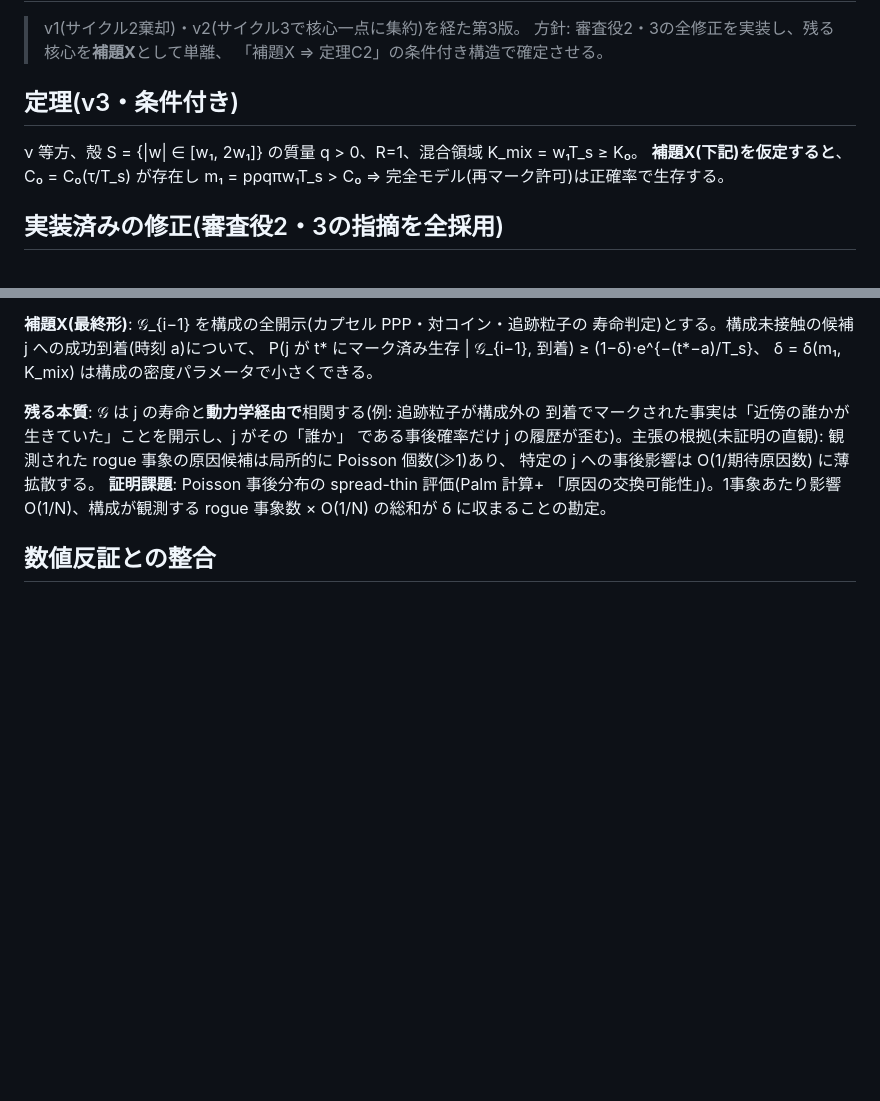
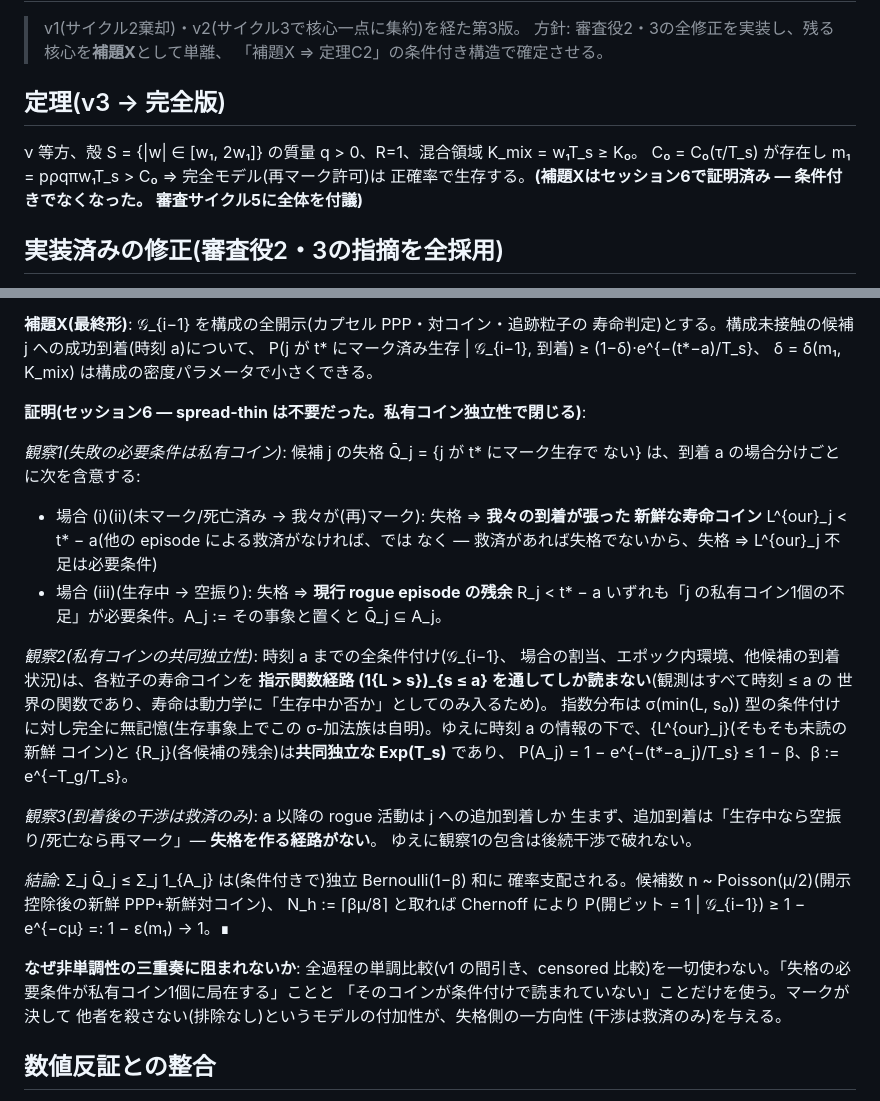
Before and after one commit to yukie-lab/wake-ballistic-contact, a Markdown page: docs/phase-r/c2-proof-v3.md, 2 parts joined by grey strips. Drawn GitHub-style; blank space fills up the shorter version.

Commit message:
phase-r: session 6 — LEMMA X PROVEN (private-coin independence + rescue-only interference)
失格の必要条件が私有コイン1個に局在 (観察1)、指示関数経路のみの条件付けで
共同独立 Exp (観察2)、到着後干渉は救済のみ (観察3) → 独立 Bernoulli 支配+Chernoff。
非単調性の三重奏は全過程比較の回避により無効化。C2 が条件付きでなくなる。

Co-Authored-By: Claude Fable 5 <noreply@anthropic.com>

```diff
--- a/docs/phase-r/c2-proof-v3.md
+++ b/docs/phase-r/c2-proof-v3.md
@@ -4,11 +4,12 @@
 > 方針: 審査役2・3の全修正を実装し、残る核心を**補題X**として単離、
 > 「補題X ⇒ 定理C2」の条件付き構造で確定させる。
 
-## 定理(v3・条件付き)
+## 定理(v3 → 完全版)
 
 ν 等方、殻 S = {|w| ∈ [w₁, 2w₁]} の質量 q > 0、R=1、混合領域 K_mix = w₁T_s ≥ K₀。
-**補題X(下記)を仮定すると**、C₀ = C₀(τ/T_s) が存在し
-m₁ = pρqπw₁T_s > C₀ ⇒ 完全モデル(再マーク許可)は正確率で生存する。
+C₀ = C₀(τ/T_s) が存在し m₁ = pρqπw₁T_s > C₀ ⇒ 完全モデル(再マーク許可)は
+正確率で生存する。**(補題Xはセッション6で証明済み — 条件付きでなくなった。
+審査サイクル5に全体を付議)**
 
 ## 実装済みの修正(審査役2・3の指摘を全採用)
 
@@ -43,14 +44,39 @@ P(開_i = 1 | 開_{<i}) ≥ 1−ε のみ。全開示 σ-加法族 𝒢_{i−1}
 P(j が t* にマーク済み生存 | 𝒢_{i−1}, 到着) ≥ (1−δ)·e^{−(t*−a)/T_s}、
 δ = δ(m₁, K_mix) は構成の密度パラメータで小さくできる。
 
-**残る本質**: 𝒢 は j の寿命と**動力学経由で**相関する(例: 追跡粒子が構成外の
-到着でマークされた事実は「近傍の誰かが生きていた」ことを開示し、j がその「誰か」
-である事後確率だけ j の履歴が歪む)。主張の根拠(未証明の直観):
-観測された rogue 事象の原因候補は局所的に Poisson 個数(≫1)あり、
-特定の j への事後影響は O(1/期待原因数) に薄拡散する。
-**証明課題**: Poisson 事後分布の spread-thin 評価(Palm 計算+
-「原因の交換可能性」)。1事象あたり影響 O(1/N)、構成が観測する rogue 事象数
-× O(1/N) の総和が δ に収まることの勘定。
+**証明(セッション6 — spread-thin は不要だった。私有コイン独立性で閉じる)**:
+
+*観察1(失敗の必要条件は私有コイン)*: 候補 j の失格 Q̄_j = {j が t* にマーク生存で
+ない} は、到着 a の場合分けごとに次を含意する:
+- 場合 (i)(ii)(未マーク/死亡済み → 我々が(再)マーク): 失格 ⇒ **我々の到着が張った
+  新鮮な寿命コイン** L^{our}_j < t* − a(他の episode による救済がなければ、では
+  なく — 救済があれば失格でないから、失格 ⇒ L^{our}_j 不足は必要条件)
+- 場合 (iii)(生存中 → 空振り): 失格 ⇒ **現行 rogue episode の残余** R_j < t* − a
+いずれも「j の私有コイン1個の不足」が必要条件。A_j := その事象と置くと Q̄_j ⊆ A_j。
+
+*観察2(私有コインの共同独立性)*: 時刻 a までの全条件付け(𝒢_{i−1}、
+場合の割当、エポック内環境、他候補の到着状況)は、各粒子の寿命コインを
+**指示関数経路 (1{L > s})_{s ≤ a} を通してしか読まない**(観測はすべて時刻 ≤ a の
+世界の関数であり、寿命は動力学に「生存中か否か」としてのみ入るため)。
+指数分布は σ(min(L, s₀)) 型の条件付けに対し完全に無記憶(生存事象上でこの
+σ-加法族は自明)。ゆえに時刻 a の情報の下で、{L^{our}_j}(そもそも未読の新鮮
+コイン)と {R_j}(各候補の残余)は**共同独立な Exp(T_s)** であり、
+P(A_j) = 1 − e^{−(t*−a_j)/T_s} ≤ 1 − β、β := e^{−T_g/T_s}。
+
+*観察3(到着後の干渉は救済のみ)*: a 以降の rogue 活動は j への追加到着しか
+生まず、追加到着は「生存中なら空振り/死亡なら再マーク」— **失格を作る経路がない**。
+ゆえに観察1の包含は後続干渉で破れない。
+
+*結論*: Σ_j Q̄_j ≤ Σ_j 1_{A_j} は(条件付きで)独立 Bernoulli(1−β) 和に
+確率支配される。候補数 n ~ Poisson(μ/2)(開示控除後の新鮮 PPP+新鮮対コイン)、
+N_h := ⌈βμ/8⌉ と取れば Chernoff により
+P(開ビット = 1 | 𝒢_{i−1}) ≥ 1 − e^{−cμ} =: 1 − ε(m₁) → 1。∎
+
+**なぜ非単調性の三重奏に阻まれないか**: 全過程の単調比較(v1 の間引き、censored
+比較)を一切使わない。「失格の必要条件が私有コイン1個に局在する」ことと
+「そのコインが条件付けで読まれていない」ことだけを使う。マークが決して
+他者を殺さない(排除なし)というモデルの付加性が、失格側の一方向性
+(干渉は救済のみ)を与える。
 
 ## 数値反証との整合
 
```
